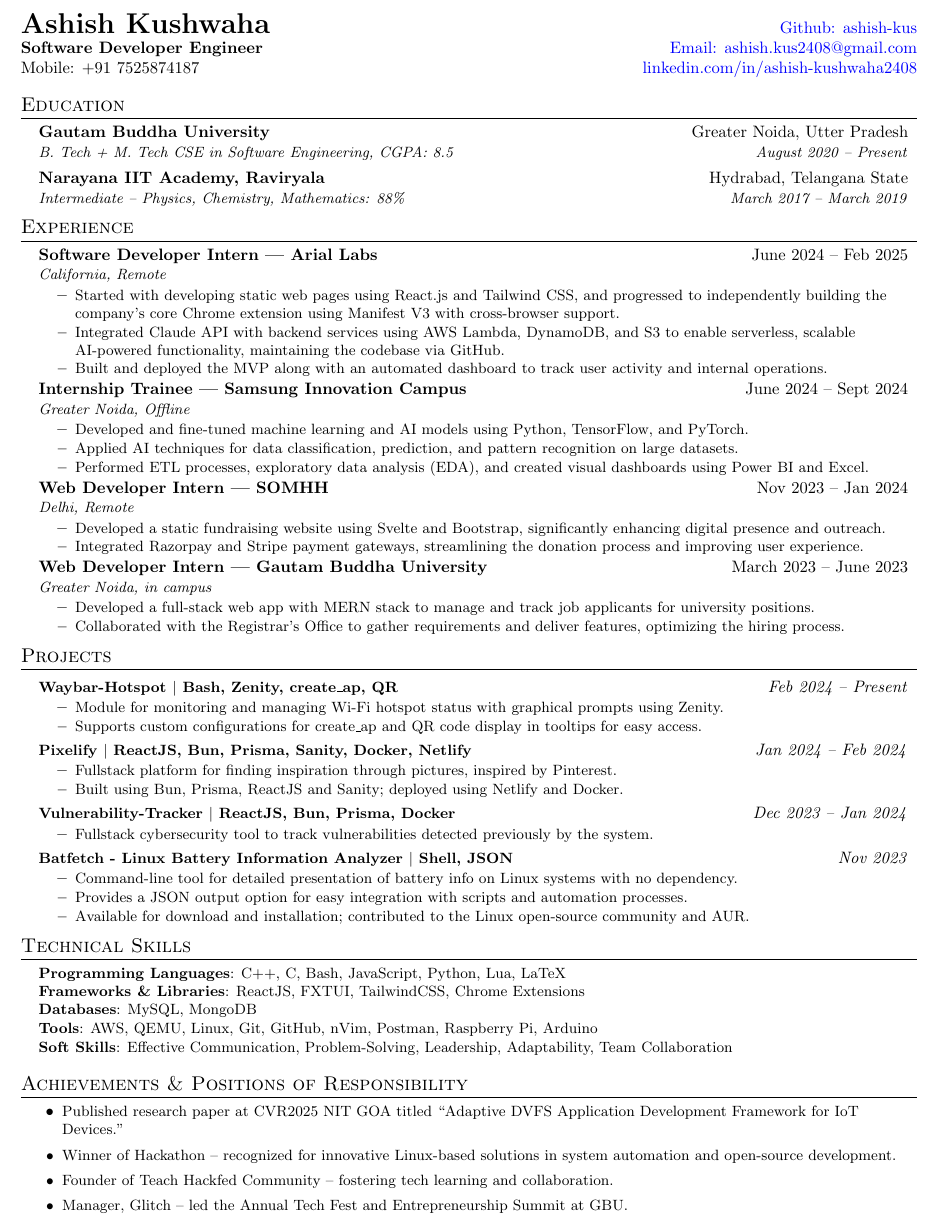
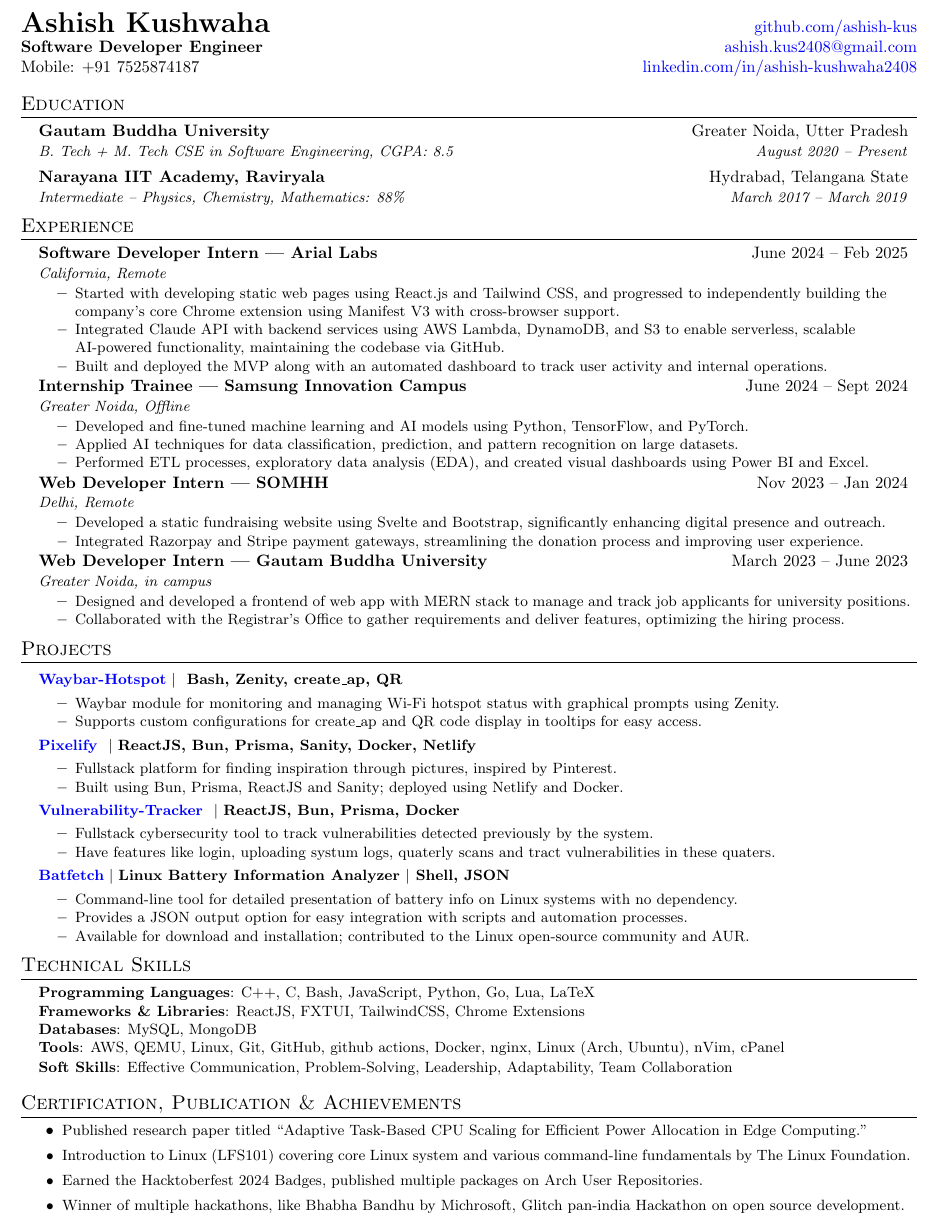
Before and after one commit to ashish-kus/AutoResumeSystem, a LaTeX document (main.tex): part of the page, cut so that both start at the same text. Compiled offline with pdfLaTeX.

Commit message:
resume updated

```diff
--- a/main.tex
+++ b/main.tex
@@ -8,7 +7,7 @@
 \usepackage[usenames,dvipsnames]{color}
 \usepackage{verbatim}
 \usepackage{enumitem}
-\usepackage[hidelinks]{hyperref}
+\usepackage[colorlinks=true, urlcolor=blue]{hyperref}
 \usepackage{fancyhdr}
 \usepackage[english]{babel}
 \usepackage{tabularx}
@@ -19,7 +18,7 @@
 \addtolength{\oddsidemargin}{-0.5in}
 \addtolength{\evensidemargin}{-0.5in}
 \addtolength{\textwidth}{1in}
-\addtolength{\topmargin}{-0.5in}
+\addtolength{\topmargin}{-0.7in}
 \addtolength{\textheight}{1.0in}
 \setlength{\footskip}{5pt}
 
@@ -47,11 +46,12 @@
       \textit{\small#3} & \textit{\small #4} \\
     \end{tabular*}\vspace{-5pt}
 }
-\newcommand{\resumeProjectHeading}[2]{
+
+\newcommand{\resumeProjectHeading}[4]{
   \item
     \begin{tabular*}{0.97\textwidth}{l@{\extracolsep{\fill}}r}
-      \small\textbf{#1} & \textit{#2} \\
-    \end{tabular*}\vspace{-5pt}
+      \small\textbf{\href{#2}{#1}} $|$  \textbf{#3} & \textit{#4} \\
+    \end{tabular*}\vspace{-3pt}
 }
 
 \newcommand{\resumeItemListStart}{\begin{itemize}}
@@ -65,8 +65,8 @@
 %----------HEADING----------
 
 \begin{tabularx}{\textwidth}{X r}
-  \textbf{\LARGE Ashish Kushwaha} & \href{https://github.com/ashish-kus}{\textcolor{blue}{Github: ashish-kus}} \\
-  \textbf{Software Developer Engineer} & \href{mailto:ashish.kus2408@gmail.com}{\textcolor{blue}{Email: ashish.kus2408@gmail.com}} \\
+  \textbf{\LARGE Ashish Kushwaha} & \href{https://github.com/ashish-kus}{\textcolor{blue}{github.com/ashish-kus}} \\
+  \textbf{Software Developer Engineer} & \href{mailto:ashish.kus2408@gmail.com}{\textcolor{blue}{ashish.kus2408@gmail.com}} \\
   Mobile: +91 7525874187 & \href{https://www.linkedin.com/in/ashish-kushwaha2408}{\textcolor{blue}{linkedin.com/in/ashish-kushwaha2408}} \\
 \end{tabularx}
 
@@ -111,11 +111,12 @@
       \resumeItem{Integrated Razorpay and Stripe payment gateways, streamlining the donation process and improving user experience.}
     \resumeItemListEnd
 
+
     \resumeSubheading
     {Web Developer Intern | Gautam Buddha University}{March 2023 – June 2023}
     {Greater Noida, in campus}{}
     \resumeItemListStart
-      \resumeItem{Developed a full-stack web app with MERN stack to manage and track job applicants for university positions.}
+      \resumeItem{Designed and developed a frontend of web app with MERN stack to manage and track job applicants for university positions.}
       \resumeItem{Collaborated with the Registrar’s Office to gather requirements and deliver features, optimizing the hiring process.}
     \resumeItemListEnd
 \resumeSubHeadingListEnd
@@ -125,27 +126,28 @@
 \section{Projects}
 \resumeSubHeadingListStart
   \resumeProjectHeading
-    {Waybar-Hotspot $|$ Bash, Zenity, create\_ap, QR}{Feb 2024 – Present}
+  {Waybar-Hotspot}{https://github.com/ashish-kus/waybar-hotspot}{ Bash, Zenity, create\_ap, QR}{}
     \resumeItemListStart
-      \resumeItem{Module for monitoring and managing Wi-Fi hotspot status with graphical prompts using Zenity.}
+      \resumeItem{Waybar module for monitoring and managing Wi-Fi hotspot status with graphical prompts using Zenity.}
       \resumeItem{Supports custom configurations for create\_ap and QR code display in tooltips for easy access.}
     \resumeItemListEnd
 
   \resumeProjectHeading
-    {Pixelify $|$ ReactJS, Bun, Prisma, Sanity, Docker, Netlify}{Jan 2024 – Feb 2024}
+  {Pixelify }{https://github.com/ashish-kus/waybar-hotspot}{ReactJS, Bun, Prisma, Sanity, Docker, Netlify}{}
     \resumeItemListStart
       \resumeItem{Fullstack platform for finding inspiration through pictures, inspired by Pinterest.}
       \resumeItem{Built using Bun, Prisma, ReactJS and Sanity; deployed using Netlify and Docker.}
     \resumeItemListEnd
 
   \resumeProjectHeading
-    {Vulnerability-Tracker $|$ ReactJS, Bun, Prisma, Docker}{Dec 2023 – Jan 2024}
+  {Vulnerability-Tracker }{https://github.com/ashish-kus/v-track}{ReactJS, Bun, Prisma, Docker}{}
     \resumeItemListStart
       \resumeItem{Fullstack cybersecurity tool to track vulnerabilities detected previously by the system.}
+      \resumeItem{Have features like login, uploading systum logs, quaterly scans and tract vulnerabilities in these quaters.}
     \resumeItemListEnd
 
   \resumeProjectHeading
-    {Batfetch - Linux Battery Information Analyzer $|$ Shell, JSON}{Nov 2023}
+  {Batfetch}{https://github.com/ashish-kus/waybar-hotspot}{Linux Battery Information Analyzer $|$ Shell, JSON}{}
     \resumeItemListStart
       \resumeItem{Command-line tool for detailed presentation of battery info on Linux systems with no dependency.}
       \resumeItem{Provides a JSON output option for easy integration with scripts and automation processes.}
@@ -154,26 +156,26 @@
 \resumeSubHeadingListEnd
 
 \section{Technical Skills}
+
 \begin{itemize}[leftmargin=0.15in, label={}]
   \item{
     \small{
-      \textbf{Programming Languages}{: C++, C, Bash, JavaScript, Python, Lua, LaTeX} \\
+      \textbf{Programming Languages}{: C++, C, Bash, JavaScript, Python, Go, Lua, LaTeX} \\
       \textbf{Frameworks \& Libraries}{: ReactJS, FXTUI, TailwindCSS, Chrome Extensions} \\
       \textbf{Databases}{: MySQL, MongoDB} \\
-      \textbf{Tools}{: AWS, QEMU, Linux, Git, GitHub, nVim, Postman, Raspberry Pi, Arduino} \\
+      \textbf{Tools}{: AWS, QEMU, Linux, Git, GitHub, github actions, Docker, nginx, Linux (Arch, Ubuntu), nVim, cPanel} \\
       \textbf{Soft Skills}{: Effective Communication, Problem-Solving, Leadership, Adaptability, Team Collaboration}
     }
   }
 \end{itemize}
 
-
 %-----------COMMUNITY-----------
-\section{Achievements \& Positions of Responsibility}
+\section{Certification, Publication \& Achievements}
 \resumeItemListStart
-  \resumeItem{Published research paper at CVR2025 NIT GOA titled “Adaptive DVFS Application Development Framework for IoT Devices.”}
-  \resumeItem{Winner of Hackathon – recognized for innovative Linux-based solutions in system automation and open-source development.}
-  \resumeItem{Founder of Teach Hackfed Community – fostering tech learning and collaboration.}
-  \resumeItem{Manager, Glitch – led the Annual Tech Fest and Entrepreneurship Summit at GBU.}
+  \resumeItem{Published research paper titled “Adaptive Task-Based CPU Scaling for Efficient Power Allocation in Edge Computing.”}
+  \resumeItem{Introduction to Linux (LFS101) covering core Linux system and various command-line fundamentals by The Linux Foundation.}
+  \resumeItem{Earned the Hacktoberfest 2024 Badges, published multiple packages on Arch User Repositories.}
+  \resumeItem{Winner of multiple hackathons, like Bhabha Bandhu by Michrosoft, Glitch pan-india Hackathon on open source development.}
 \resumeItemListEnd
 
 \end{document}
```
Also changed, not shown: Ashish_Kushwaha.pdf (added), README.md, main.pdf, main.tex (1 more changed lines), 6 other files.
